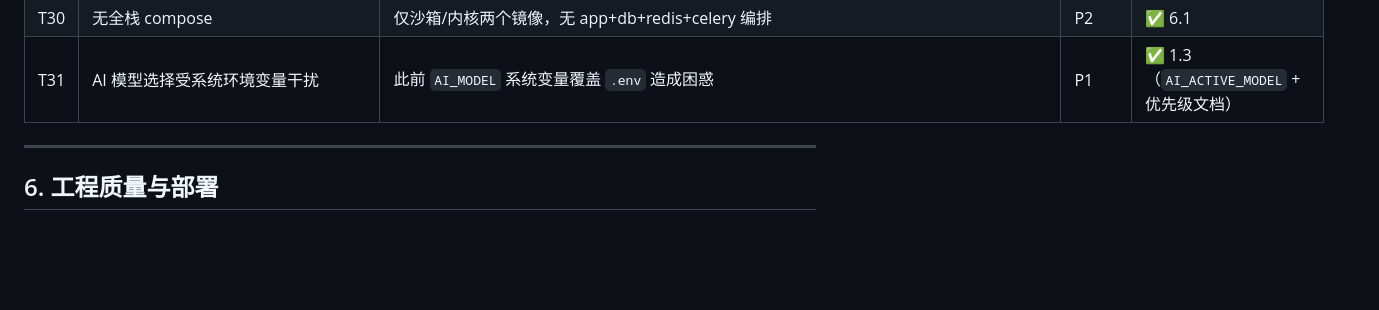
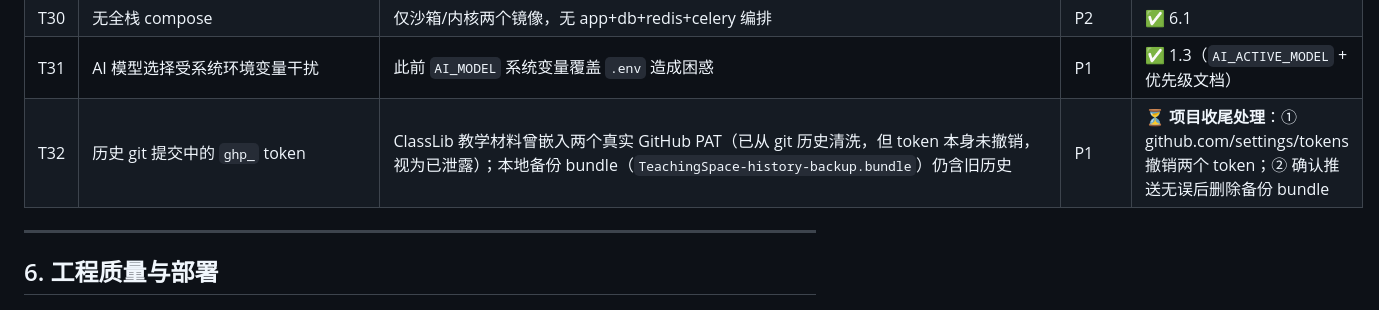
Before and after one commit to besttea/TeachingSpace, a Markdown page: OPTIMIZATION_PLAN.md, the part around the change. Drawn GitHub-style; blank space fills up the shorter version.

Commit message:
docs: defer token revocation and bundle cleanup to final wrap-up (T32)
Co-Authored-By: Claude Code <noreply@anthropic.com>

```diff
--- a/OPTIMIZATION_PLAN.md
+++ b/OPTIMIZATION_PLAN.md
@@ -140,6 +140,7 @@
 | T29 | 部署手册缺备份/恢复 | 无数据备份方案 | P2 | ✅ 6.2 |
 | T30 | 无全栈 compose | 仅沙箱/内核两个镜像，无 app+db+redis+celery 编排 | P2 | ✅ 6.1 |
 | T31 | AI 模型选择受系统环境变量干扰 | 此前 `AI_MODEL` 系统变量覆盖 `.env` 造成困惑 | P1 | ✅ 1.3（`AI_ACTIVE_MODEL` + 优先级文档） |
+| T32 | 历史 git 提交中的 `ghp_` token | ClassLib 教学材料曾嵌入两个真实 GitHub PAT（已从 git 历史清洗，但 token 本身未撤销，视为已泄露）；本地备份 bundle（`TeachingSpace-history-backup.bundle`）仍含旧历史 | P1 | ⏳ **项目收尾处理**：① github.com/settings/tokens 撤销两个 token；② 确认推送无误后删除备份 bundle |
 
 ---
 
```
